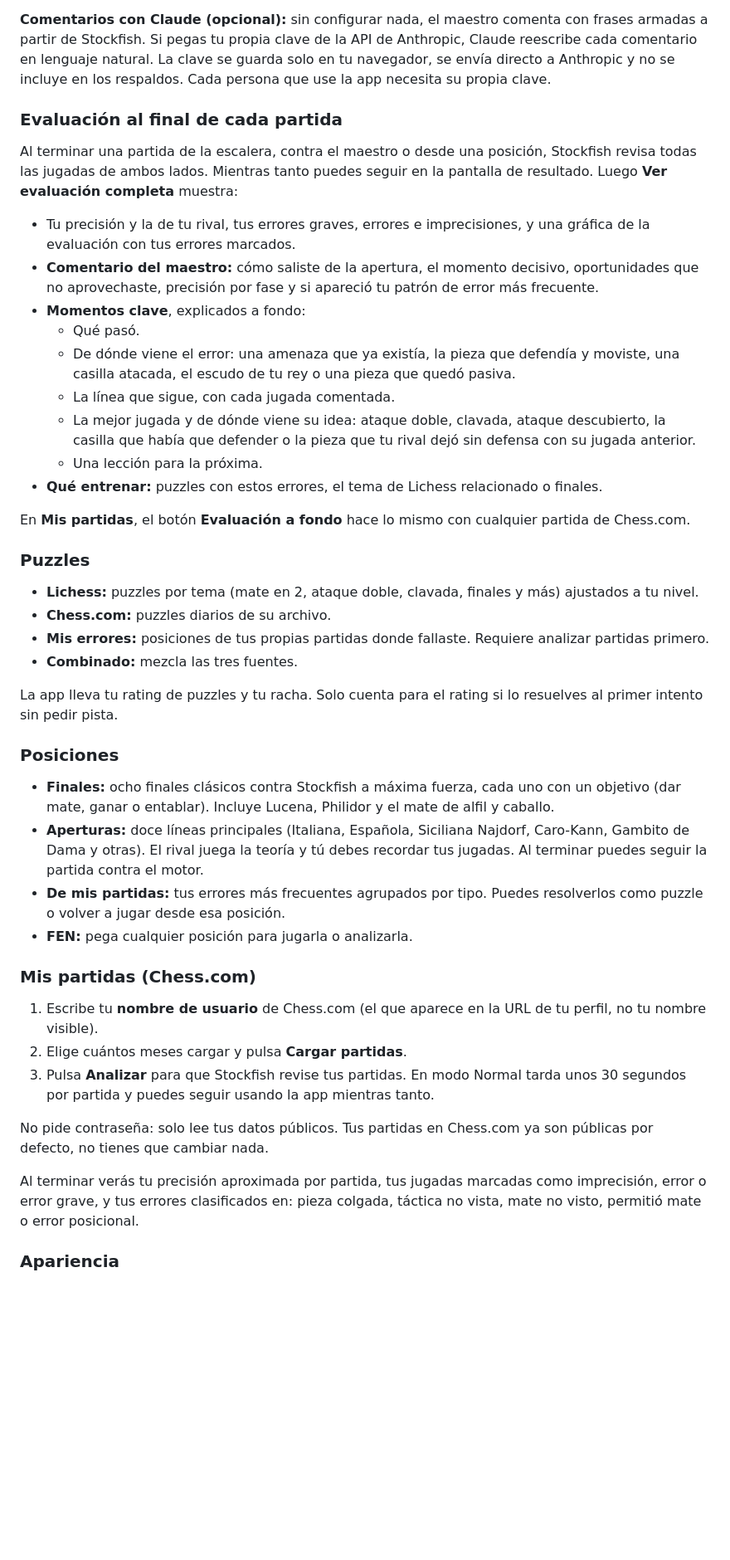
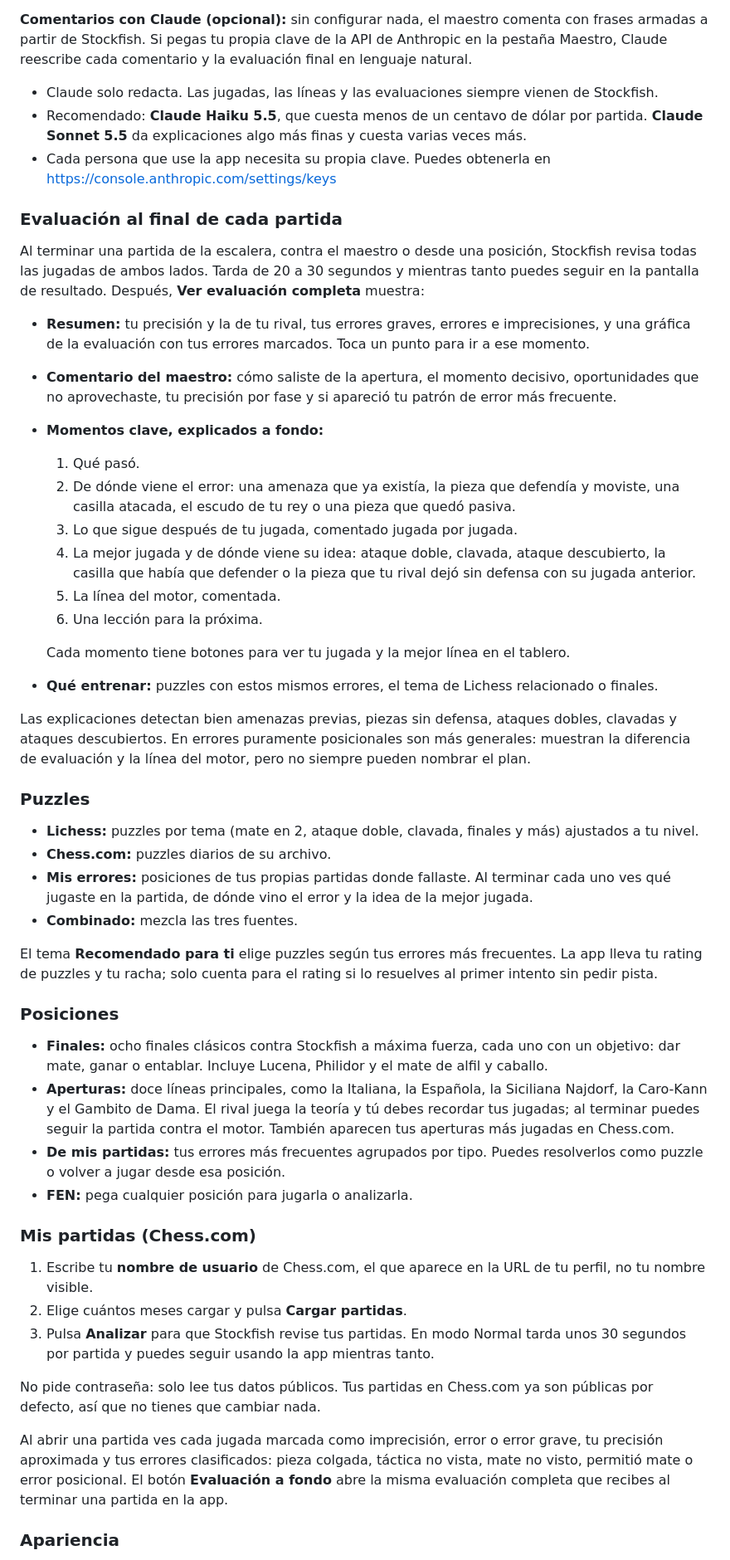
Before and after one commit to FerHuCa/Casilla, a Markdown page: README.md, the part around one of its changes. Shown at 83% size. Drawn GitHub-style; blank space fills up the shorter version.

Commit message:
Actualizar el README con todas las funciones
Co-Authored-By: Claude Opus 5.5 <noreply@anthropic.com>
Claude-Session: https://claude.ai/code/session_0135fuoLF99CKohCtbMZgs9a

```diff
--- a/README.md
+++ b/README.md
@@ -44,42 +44,48 @@ Un rival que aprende de ti:
 - Los errores de cada partida se guardan en tus puzzles de **Mis errores**.
 
-**Comentarios con Claude (opcional):** sin configurar nada, el maestro comenta con frases armadas a partir de Stockfish. Si pegas tu propia clave de la API de Anthropic, Claude reescribe cada comentario en lenguaje natural. La clave se guarda solo en tu navegador, se envía directo a Anthropic y no se incluye en los respaldos. Cada persona que use la app necesita su propia clave.
+**Comentarios con Claude (opcional):** sin configurar nada, el maestro comenta con frases armadas a partir de Stockfish. Si pegas tu propia clave de la API de Anthropic en la pestaña Maestro, Claude reescribe cada comentario y la evaluación final en lenguaje natural.
+- Claude solo redacta. Las jugadas, las líneas y las evaluaciones siempre vienen de Stockfish.
+- Recomendado: **Claude Haiku 5.5**, que cuesta menos de un centavo de dólar por partida. **Claude Sonnet 5.5** da explicaciones algo más finas y cuesta varias veces más.
+- Cada persona que use la app necesita su propia clave. Puedes obtenerla en https://console.anthropic.com/settings/keys
 
 ### Evaluación al final de cada partida
-Al terminar una partida de la escalera, contra el maestro o desde una posición, Stockfish revisa todas las jugadas de ambos lados. Mientras tanto puedes seguir en la pantalla de resultado. Luego **Ver evaluación completa** muestra:
-- Tu precisión y la de tu rival, tus errores graves, errores e imprecisiones, y una gráfica de la evaluación con tus errores marcados.
-- **Comentario del maestro:** cómo saliste de la apertura, el momento decisivo, oportunidades que no aprovechaste, precisión por fase y si apareció tu patrón de error más frecuente.
-- **Momentos clave**, explicados a fondo:
-  - Qué pasó.
-  - De dónde viene el error: una amenaza que ya existía, la pieza que defendía y moviste, una casilla atacada, el escudo de tu rey o una pieza que quedó pasiva.
-  - La línea que sigue, con cada jugada comentada.
-  - La mejor jugada y de dónde viene su idea: ataque doble, clavada, ataque descubierto, la casilla que había que defender o la pieza que tu rival dejó sin defensa con su jugada anterior.
-  - Una lección para la próxima.
-- **Qué entrenar:** puzzles con estos errores, el tema de Lichess relacionado o finales.
+Al terminar una partida de la escalera, contra el maestro o desde una posición, Stockfish revisa todas las jugadas de ambos lados. Tarda de 20 a 30 segundos y mientras tanto puedes seguir en la pantalla de resultado. Después, **Ver evaluación completa** muestra:
+- **Resumen:** tu precisión y la de tu rival, tus errores graves, errores e imprecisiones, y una gráfica de la evaluación con tus errores marcados. Toca un punto para ir a ese momento.
+- **Comentario del maestro:** cómo saliste de la apertura, el momento decisivo, oportunidades que no aprovechaste, tu precisión por fase y si apareció tu patrón de error más frecuente.
+- **Momentos clave, explicados a fondo:**
+  1. Qué pasó.
+  2. De dónde viene el error: una amenaza que ya existía, la pieza que defendía y moviste, una casilla atacada, el escudo de tu rey o una pieza que quedó pasiva.
+  3. Lo que sigue después de tu jugada, comentado jugada por jugada.
+  4. La mejor jugada y de dónde viene su idea: ataque doble, clavada, ataque descubierto, la casilla que había que defender o la pieza que tu rival dejó sin defensa con su jugada anterior.
+  5. La línea del motor, comentada.
+  6. Una lección para la próxima.
 
-En **Mis partidas**, el botón **Evaluación a fondo** hace lo mismo con cualquier partida de Chess.com.
+  Cada momento tiene botones para ver tu jugada y la mejor línea en el tablero.
+- **Qué entrenar:** puzzles con estos mismos errores, el tema de Lichess relacionado o finales.
+
+Las explicaciones detectan bien amenazas previas, piezas sin defensa, ataques dobles, clavadas y ataques descubiertos. En errores puramente posicionales son más generales: muestran la diferencia de evaluación y la línea del motor, pero no siempre pueden nombrar el plan.
 
 ### Puzzles
 - **Lichess:** puzzles por tema (mate en 2, ataque doble, clavada, finales y más) ajustados a tu nivel.
 - **Chess.com:** puzzles diarios de su archivo.
-- **Mis errores:** posiciones de tus propias partidas donde fallaste. Requiere analizar partidas primero.
+- **Mis errores:** posiciones de tus propias partidas donde fallaste. Al terminar cada uno ves qué jugaste en la partida, de dónde vino el error y la idea de la mejor jugada.
 - **Combinado:** mezcla las tres fuentes.
 
-La app lleva tu rating de puzzles y tu racha. Solo cuenta para el rating si lo resuelves al primer intento sin pedir pista.
+El tema **Recomendado para ti** elige puzzles según tus errores más frecuentes. La app lleva tu rating de puzzles y tu racha; solo cuenta para el rating si lo resuelves al primer intento sin pedir pista.
 
 ### Posiciones
-- **Finales:** ocho finales clásicos contra Stockfish a máxima fuerza, cada uno con un objetivo (dar mate, ganar o entablar). Incluye Lucena, Philidor y el mate de alfil y caballo.
-- **Aperturas:** doce líneas principales (Italiana, Española, Siciliana Najdorf, Caro-Kann, Gambito de Dama y otras). El rival juega la teoría y tú debes recordar tus jugadas. Al terminar puedes seguir la partida contra el motor.
+- **Finales:** ocho finales clásicos contra Stockfish a máxima fuerza, cada uno con un objetivo: dar mate, ganar o entablar. Incluye Lucena, Philidor y el mate de alfil y caballo.
+- **Aperturas:** doce líneas principales, como la Italiana, la Española, la Siciliana Najdorf, la Caro-Kann y el Gambito de Dama. El rival juega la teoría y tú debes recordar tus jugadas; al terminar puedes seguir la partida contra el motor. También aparecen tus aperturas más jugadas en Chess.com.
 - **De mis partidas:** tus errores más frecuentes agrupados por tipo. Puedes resolverlos como puzzle o volver a jugar desde esa posición.
 - **FEN:** pega cualquier posición para jugarla o analizarla.
 
 ### Mis partidas (Chess.com)
-1. Escribe tu **nombre de usuario** de Chess.com (el que aparece en la URL de tu perfil, no tu nombre visible).
+1. Escribe tu **nombre de usuario** de Chess.com, el que aparece en la URL de tu perfil, no tu nombre visible.
 2. Elige cuántos meses cargar y pulsa **Cargar partidas**.
 3. Pulsa **Analizar** para que Stockfish revise tus partidas. En modo Normal tarda unos 30 segundos por partida y puedes seguir usando la app mientras tanto.
 
-No pide contraseña: solo lee tus datos públicos. Tus partidas en Chess.com ya son públicas por defecto, no tienes que cambiar nada.
+No pide contraseña: solo lee tus datos públicos. Tus partidas en Chess.com ya son públicas por defecto, así que no tienes que cambiar nada.
 
-Al terminar verás tu precisión aproximada por partida, tus jugadas marcadas como imprecisión, error o error grave, y tus errores clasificados en: pieza colgada, táctica no vista, mate no visto, permitió mate o error posicional.
+Al abrir una partida ves cada jugada marcada como imprecisión, error o error grave, tu precisión aproximada y tus errores clasificados: pieza colgada, táctica no vista, mate no visto, permitió mate o error posicional. El botón **Evaluación a fondo** abre la misma evaluación completa que recibes al terminar una partida en la app.
 
 ### Apariencia
```
Also changed, not shown: other parts of README.md (+46 -30 lines).
